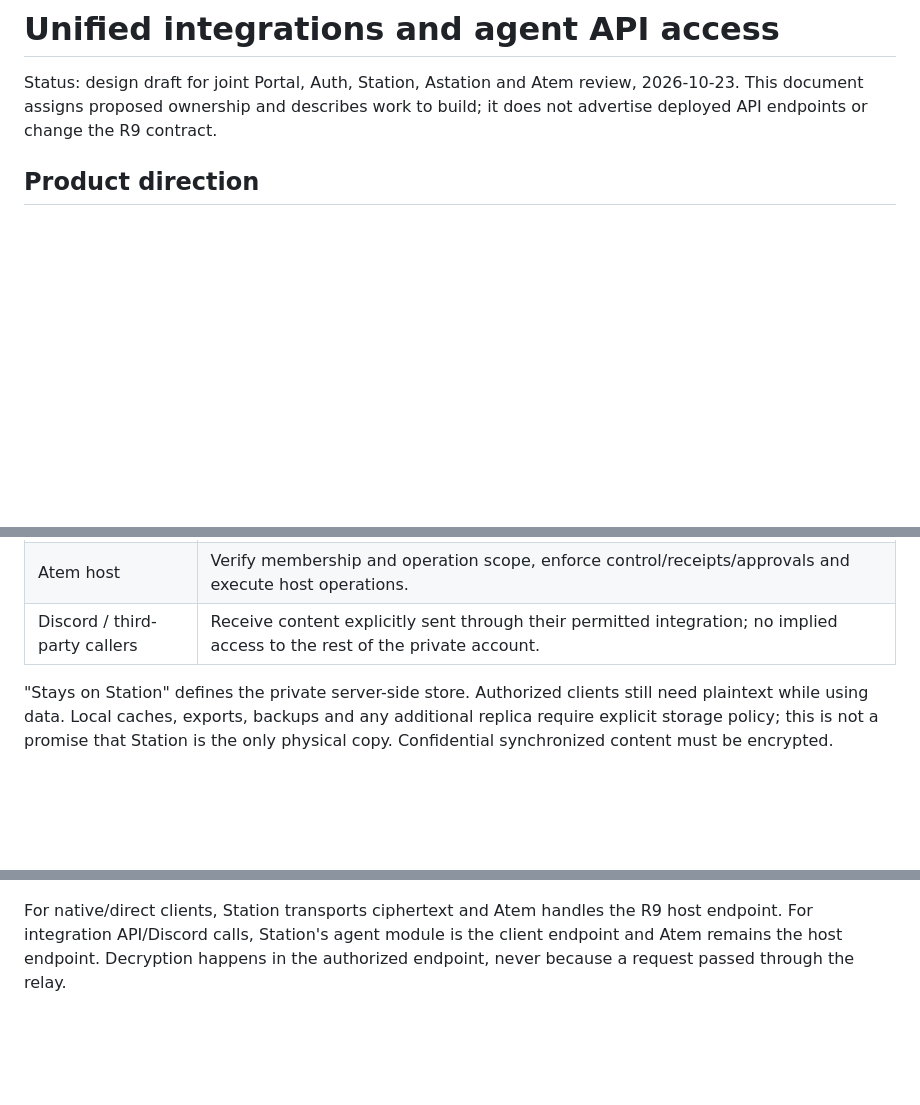
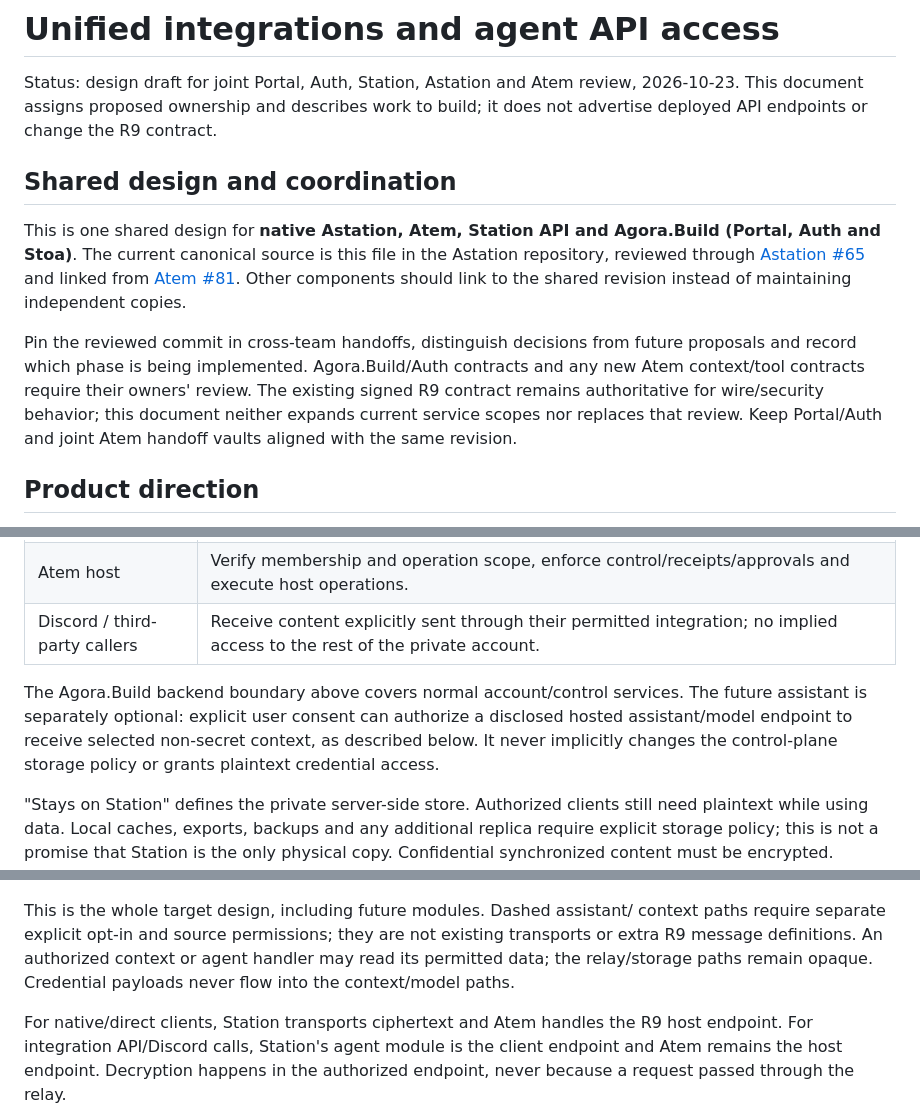
Before and after one commit to Agora-Build/Astation, a Markdown page: designs/unified-integrations.md, 3 parts joined by grey strips. Drawn GitHub-style; blank space fills up the shorter version.

````diff
--- a/designs/unified-integrations.md
+++ b/designs/unified-integrations.md
@@ -3,6 +3,22 @@
 Status: design draft for joint Portal, Auth, Station, Astation and Atem review,
 2026-10-23. This document assigns proposed ownership and describes work to
 build; it does not advertise deployed API endpoints or change the R9 contract.
+
+## Shared design and coordination
+
+This is one shared design for **native Astation, Atem, Station API and
+Agora.Build (Portal, Auth and Stoa)**. The current canonical source is this file
+in the Astation repository, reviewed through
+[Astation #65](https://github.com/Agora-Build/Astation/issues/65) and linked from
+[Atem #81](https://github.com/Agora-Build/Atem/issues/81). Other components should
+link to the shared revision instead of maintaining independent copies.
+
+Pin the reviewed commit in cross-team handoffs, distinguish decisions from
+future proposals and record which phase is being implemented. Agora.Build/Auth
+contracts and any new Atem context/tool contracts require their owners' review.
+The existing signed R9 contract remains authoritative for wire/security behavior;
+this document neither expands current service scopes nor replaces that review.
+Keep Portal/Auth and joint Atem handoff vaults aligned with the same revision.
 
 ## Product direction
 
@@ -84,6 +100,12 @@ plaintext agent proxy.
 | Atem host | Verify membership and operation scope, enforce control/receipts/approvals and execute host operations. |
 | Discord / third-party callers | Receive content explicitly sent through their permitted integration; no implied access to the rest of the private account. |
 
+The Agora.Build backend boundary above covers normal account/control services.
+The future assistant is separately optional: explicit user consent can authorize
+a disclosed hosted assistant/model endpoint to receive selected non-secret
+context, as described below. It never implicitly changes the control-plane
+storage policy or grants plaintext credential access.
+
 "Stays on Station" defines the private server-side store. Authorized clients
 still need plaintext while using data. Local caches, exports, backups and any
 additional replica require explicit storage policy; this is not a promise that
@@ -169,4 +213,10 @@ flowchart LR
 ```
+
+This is the whole target design, including future modules. Dashed assistant/
+context paths require separate explicit opt-in and source permissions; they
+are not existing transports or extra R9 message definitions. An authorized
+context or agent handler may read its permitted data; the relay/storage paths
+remain opaque. Credential payloads never flow into the context/model paths.
 
 For native/direct clients, Station transports ciphertext and Atem handles the
 R9 host endpoint. For integration API/Discord calls, Station's agent module is
````
Also changed, not shown: other parts of designs/unified-integrations.md (+104 -42 lines).
